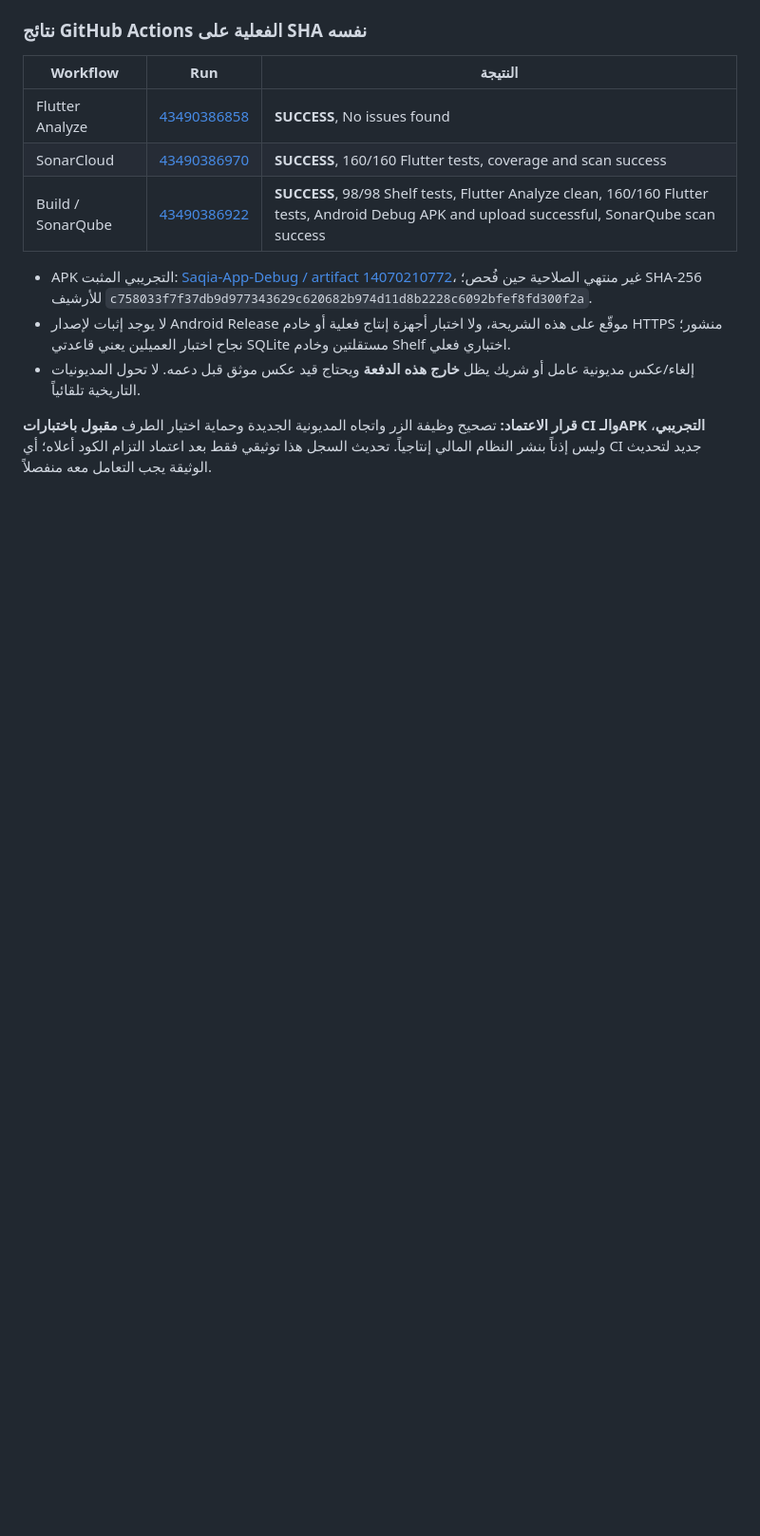
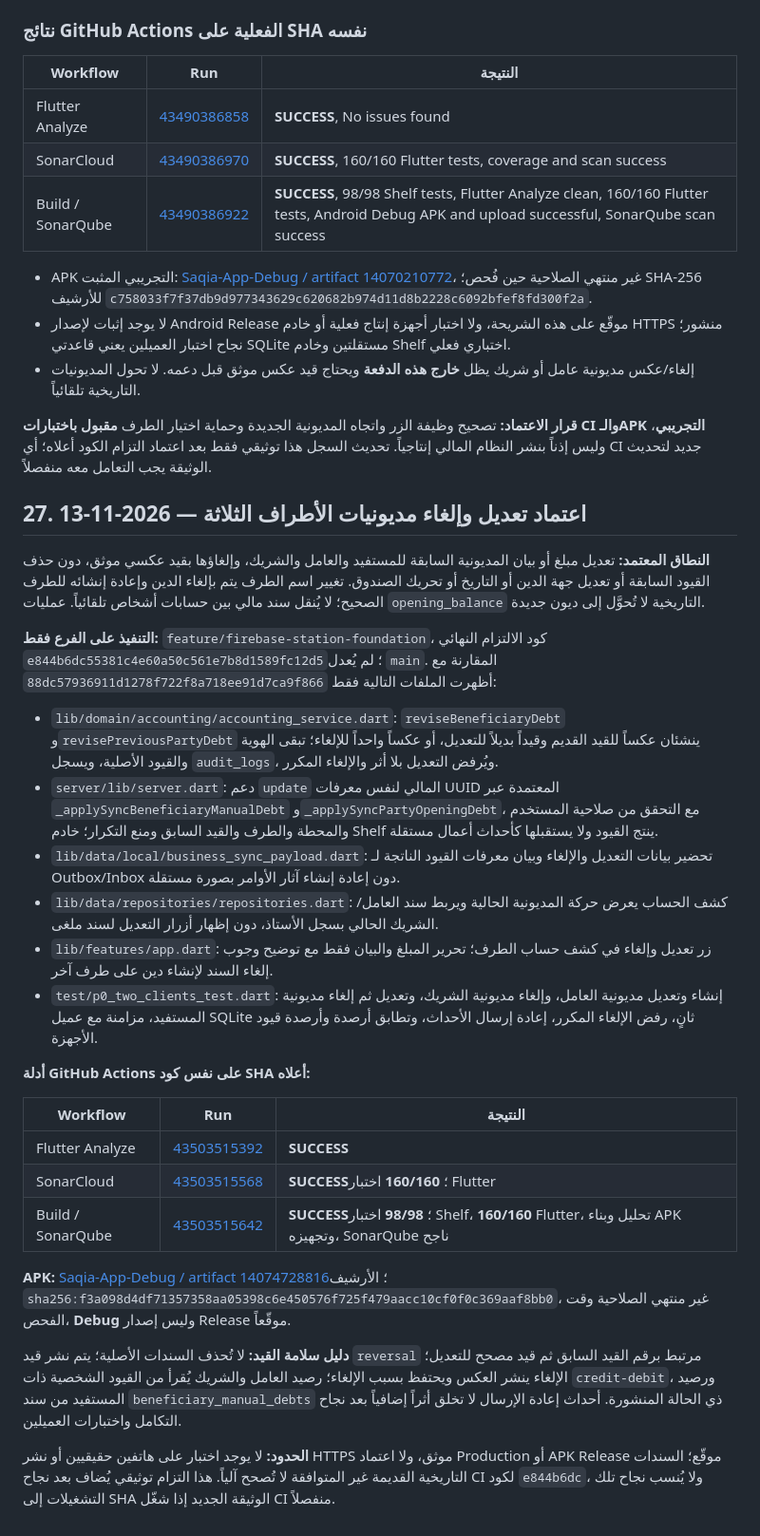
Before and after one commit to abdallah1mohmmed2/Water-provision, a Markdown page: docs/SYNC_ACCOUNTING_READINESS_AND_WORK_LEDGER.md, the part around the change. Shown at 95% size. Drawn GitHub-style; blank space fills up the shorter version.

Commit message:
docs(ledger): accept audited party debt edits and cancellations after green CI

```diff
--- a/docs/SYNC_ACCOUNTING_READINESS_AND_WORK_LEDGER.md
+++ b/docs/SYNC_ACCOUNTING_READINESS_AND_WORK_LEDGER.md
@@ -676,3 +676,31 @@ Files repaired: `server/lib/server.dart` (child projection operation), `server/t
 - إلغاء/عكس مديونية عامل أو شريك يظل **خارج هذه الدفعة** ويحتاج قيد عكس موثق قبل دعمه. لا تحول المديونيات التاريخية تلقائياً.
 
 **قرار الاعتماد:** تصحيح وظيفة الزر واتجاه المديونية الجديدة وحماية اختيار الطرف **مقبول باختبارات CI والـAPK التجريبي**، وليس إذناً بنشر النظام المالي إنتاجياً. تحديث السجل هذا توثيقي فقط بعد اعتماد التزام الكود أعلاه؛ أي CI جديد لتحديث الوثيقة يجب التعامل معه منفصلاً.
+
+
+## 27. اعتماد تعديل وإلغاء مديونيات الأطراف الثلاثة — 2026-11-13
+
+**النطاق المعتمد:** تعديل مبلغ أو بيان المديونية السابقة للمستفيد والعامل والشريك، وإلغاؤها بقيد عكسي موثق، دون حذف القيود السابقة أو تعديل جهة الدين أو التاريخ أو تحريك الصندوق. تغيير اسم الطرف يتم بإلغاء الدين وإعادة إنشائه للطرف الصحيح؛ لا يُنقل سند مالي بين حسابات أشخاص تلقائياً. عمليات `opening_balance` التاريخية لا تُحوَّل إلى ديون جديدة.
+
+**التنفيذ على الفرع فقط:** `feature/firebase-station-foundation`، كود الالتزام النهائي `e844b6dc55381c4e60a50c561e7b8d1589fc12d5`؛ لم يُعدل `main`. المقارنة مع `88dc57936911d1278f722f8a718ee91d7ca9f866` أظهرت الملفات التالية فقط:
+
+- `lib/domain/accounting/accounting_service.dart`: `reviseBeneficiaryDebt` و`revisePreviousPartyDebt` ينشئان عكساً للقيد القديم وقيداً بديلاً للتعديل، أو عكساً واحداً للإلغاء؛ تبقى الهوية والقيود الأصلية، ويسجل `audit_logs`، ويُرفض التعديل بلا أثر والإلغاء المكرر.
+- `server/lib/server.dart`: دعم `update` المالي لنفس معرفات UUID المعتمدة عبر `_applySyncBeneficiaryManualDebt` و`_applySyncPartyOpeningDebt`، مع التحقق من صلاحية المستخدم والمحطة والطرف والقيد السابق ومنع التكرار؛ خادم Shelf ينتج القيود ولا يستقبلها كأحداث أعمال مستقلة.
+- `lib/data/local/business_sync_payload.dart`: تحضير بيانات التعديل والإلغاء وبيان معرفات القيود الناتجة لـ Outbox/Inbox دون إعادة إنشاء آثار الأوامر بصورة مستقلة.
+- `lib/data/repositories/repositories.dart`: كشف الحساب يعرض حركة المديونية الحالية ويربط سند العامل/الشريك الحالي بسجل الأستاذ، دون إظهار أزرار التعديل لسند ملغى.
+- `lib/features/app.dart`: زر تعديل وإلغاء في كشف حساب الطرف؛ تحرير المبلغ والبيان فقط مع توضيح وجوب إلغاء السند لإنشاء دين على طرف آخر.
+- `test/p0_two_clients_test.dart`: إنشاء وتعديل مديونية العامل، وإلغاء مديونية الشريك، وتعديل ثم إلغاء مديونية المستفيد، مزامنة مع عميل SQLite ثانٍ، رفض الإلغاء المكرر، إعادة إرسال الأحداث، وتطابق أرصدة وأرصدة قيود الأجهزة.
+
+**أدلة GitHub Actions على نفس كود SHA أعلاه:**
+
+| Workflow | Run | النتيجة |
+|---|---|---|
+| Flutter Analyze | [43503515392](https://github.com/abdallah1mohmmed2/Water-provision/actions/runs/43503515392) | **SUCCESS** |
+| SonarCloud | [43503515568](https://github.com/abdallah1mohmmed2/Water-provision/actions/runs/43503515568) | **SUCCESS**؛ **160/160** اختبار Flutter |
+| Build / SonarQube | [43503515642](https://github.com/abdallah1mohmmed2/Water-provision/actions/runs/43503515642) | **SUCCESS**؛ **98/98** اختبار Shelf، **160/160** Flutter، تحليل وبناء APK وتجهيزه، SonarQube ناجح |
+
+**APK:** [Saqia-App-Debug / artifact 14074728816](https://github.com/abdallah1mohmmed2/Water-provision/actions/runs/43503515642/artifacts/14074728816)؛ الأرشيف `sha256:f3a098d4df71357358aa05398c6e450576f725f479aacc10cf0f0c369aaf8bb0`، غير منتهي الصلاحية وقت الفحص، **Debug** وليس إصدار Release موقّعاً.
+
+**دليل سلامة القيد:** لا تُحذف السندات الأصلية؛ يتم نشر قيد `reversal` مرتبط برقم القيد السابق ثم قيد مصحح للتعديل؛ الإلغاء ينشر العكس ويحتفظ بسبب الإلغاء؛ رصيد العامل والشريك يُقرأ من القيود الشخصية ذات `credit-debit`، ورصيد المستفيد من سند `beneficiary_manual_debts` ذي الحالة المنشورة. أحداث إعادة الإرسال لا تخلق أثراً إضافياً بعد نجاح التكامل واختبارات العميلين.
+
+**الحدود:** لا يوجد اختبار على هاتفين حقيقيين أو نشر HTTPS موثق، ولا اعتماد Production أو APK Release موقّع؛ السندات التاريخية القديمة غير المتوافقة لا تُصحح آلياً. هذا التزام توثيقي يُضاف بعد نجاح CI لكود `e844b6dc`، ولا يُنسب نجاح تلك التشغيلات إلى SHA الوثيقة الجديد إذا شغّل CI منفصلاً.
```
